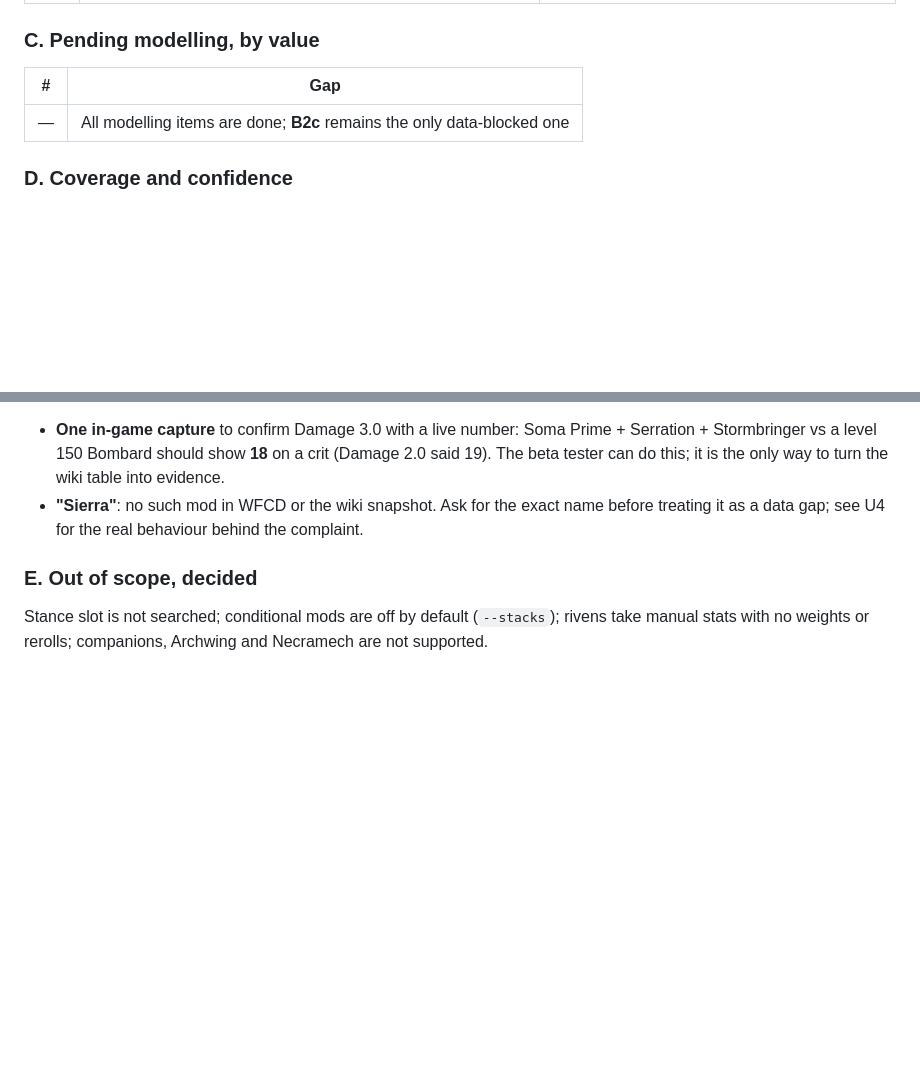
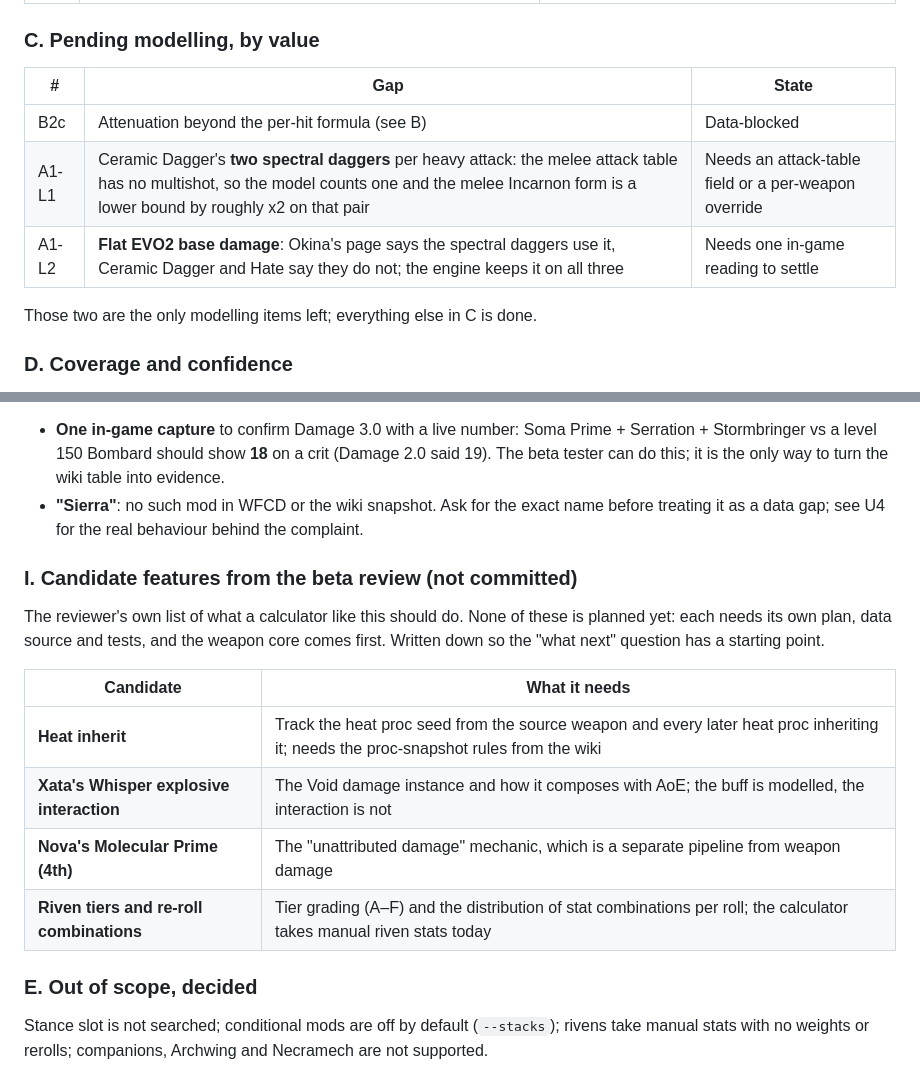
Before and after one commit to asphyksia/wfcalc, a Markdown page: docs/plan.md, 2 parts joined by grey strips. GitHub-like rendering; blank space fills up the shorter version.

Commit message:
Make the open modelling items visible in the plan
Section C said 'all modelling items are done' while two Incarnon loose ends sat in
section A, and the reviewer's feature suggestions were nowhere. List the two loose
ends (Ceramic Dagger's second dagger, flat EVO2 base damage) with what would close
them, and add the candidates (heat inherit, Xata, Molecular Prime, riven tiers) as a
section that is explicit about not being planned.

```diff
--- a/docs/plan.md
+++ b/docs/plan.md
@@ -141,9 +141,13 @@ Known loose ends from A1:
 
 ### C. Pending modelling, by value
 
-| # | Gap |
-|---|---|
-| — | All modelling items are done; **B2c** remains the only data-blocked one |
+| # | Gap | State |
+|---|---|---|
+| B2c | Attenuation beyond the per-hit formula (see B) | Data-blocked |
+| A1-L1 | Ceramic Dagger's **two spectral daggers** per heavy attack: the melee attack table has no multishot, so the model counts one and the melee Incarnon form is a lower bound by roughly x2 on that pair | Needs an attack-table field or a per-weapon override |
+| A1-L2 | **Flat EVO2 base damage**: Okina's page says the spectral daggers use it, Ceramic Dagger and Hate say they do not; the engine keeps it on all three | Needs one in-game reading to settle |
+
+Those two are the only modelling items left; everything else in C is done.
 
 ### D. Coverage and confidence
 
@@ -198,6 +202,19 @@ Still open from the review outside the UI:
   beta tester can do this; it is the only way to turn the wiki table into evidence.
 - **"Sierra"**: no such mod in WFCD or the wiki snapshot. Ask for the exact name before
   treating it as a data gap; see U4 for the real behaviour behind the complaint.
+
+### I. Candidate features from the beta review (not committed)
+
+The reviewer's own list of what a calculator like this should do. None of these is planned
+yet: each needs its own plan, data source and tests, and the weapon core comes first. Written
+down so the "what next" question has a starting point.
+
+| Candidate | What it needs |
+|---|---|
+| **Heat inherit** | Track the heat proc seed from the source weapon and every later heat proc inheriting it; needs the proc-snapshot rules from the wiki |
+| **Xata's Whisper explosive interaction** | The Void damage instance and how it composes with AoE; the buff is modelled, the interaction is not |
+| **Nova's Molecular Prime (4th)** | The "unattributed damage" mechanic, which is a separate pipeline from weapon damage |
+| **Riven tiers and re-roll combinations** | Tier grading (A–F) and the distribution of stat combinations per roll; the calculator takes manual riven stats today |
 
 ### E. Out of scope, decided
 
```
